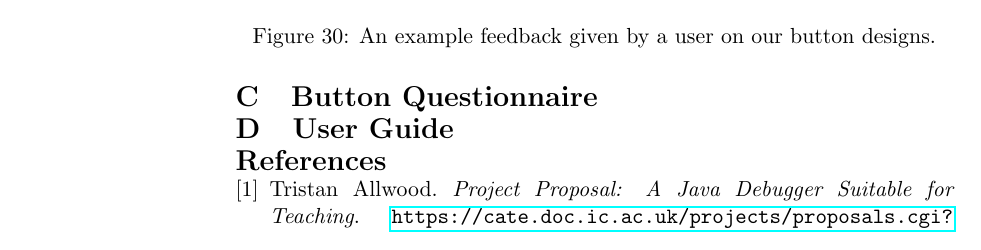
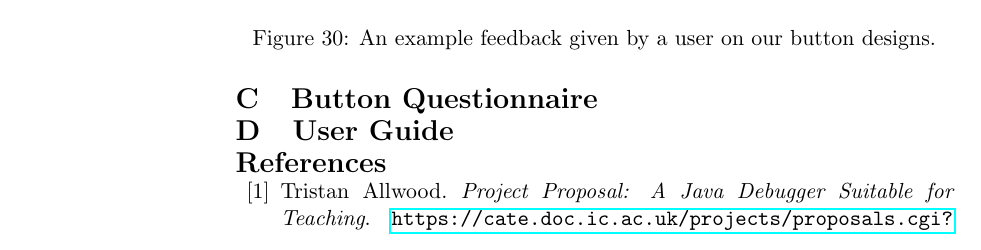
Before and after one commit to chromy/Deeva, a LaTeX document (reports/FinalReport.tex): part of page 45 of 46, cut so that both start at the same text. Compiled offline with pdfLaTeX.

```diff
--- a/reports/FinalReport.tex
+++ b/reports/FinalReport.tex
@@ -1108,7 +1108,7 @@
 
 \section{User Guide}
 
-\begin{thebibliography}{9}
+\begin{thebibliography}{20}
 
 \bibitem{projectproposal}
 	Tristan Allwood.
```
Also changed, not shown: reports/FinalReport.tex (2 more changed lines).
